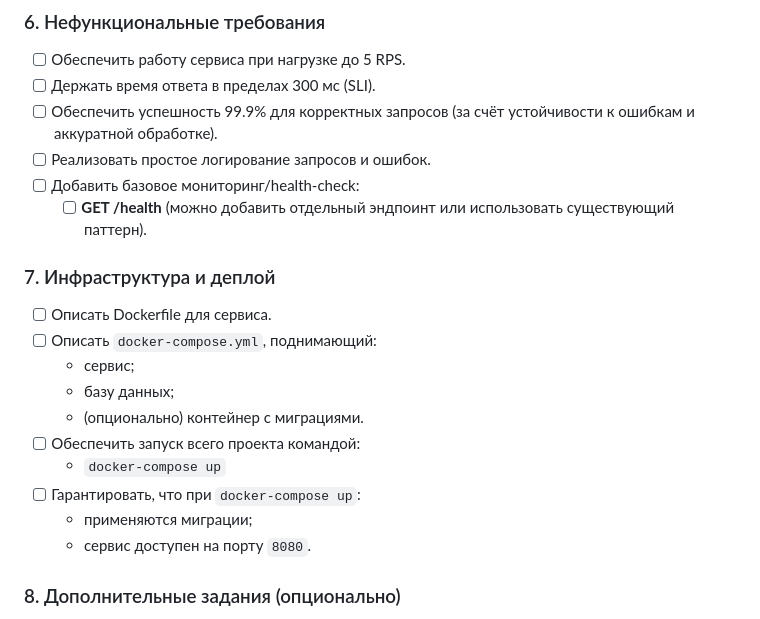
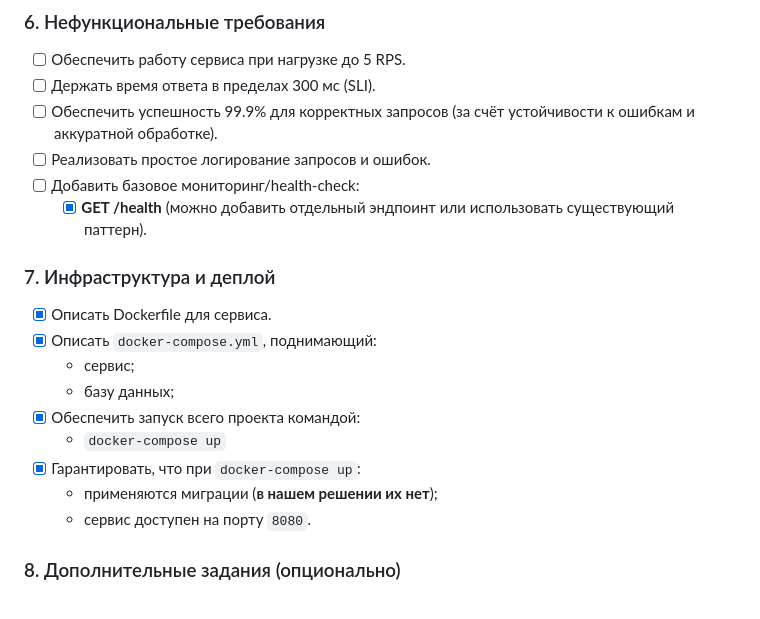
Before and after one commit to Leganyst/avitoTrainee, a Markdown page: README.md, the part around the change printed below. GitHub-like rendering.

Commit message:
feat: пометка выполненных подзадач в README.md

```diff
--- a/README.md
+++ b/README.md
@@ -128,19 +128,18 @@
 - [ ] Обеспечить успешность 99.9% для корректных запросов (за счёт устойчивости к ошибкам и аккуратной обработке).
 - [ ] Реализовать простое логирование запросов и ошибок.
 - [ ] Добавить базовое мониторинг/health-check:
-  - [ ] **GET /health** (можно добавить отдельный эндпоинт или использовать существующий паттерн).
+  - [x]  **GET /health** (можно добавить отдельный эндпоинт или использовать существующий паттерн).
 
 ### 7. Инфраструктура и деплой
 
-- [ ] Описать Dockerfile для сервиса.
-- [ ] Описать `docker-compose.yml`, поднимающий:
+- [x] Описать Dockerfile для сервиса.
+- [x] Описать `docker-compose.yml`, поднимающий:
   - сервис;
   - базу данных;
-  - (опционально) контейнер с миграциями.
-- [ ] Обеспечить запуск всего проекта командой:
+- [x] Обеспечить запуск всего проекта командой:
   - `docker-compose up`
-- [ ] Гарантировать, что при `docker-compose up`:
-  - применяются миграции;
+- [x] Гарантировать, что при `docker-compose up`:
+  - применяются миграции (**в нашем решении их нет**);
   - сервис доступен на порту `8080`.
 
 ### 8. Дополнительные задания (опционально)
```
Also changed, not shown: other parts of README.md (+2 -2 lines).
